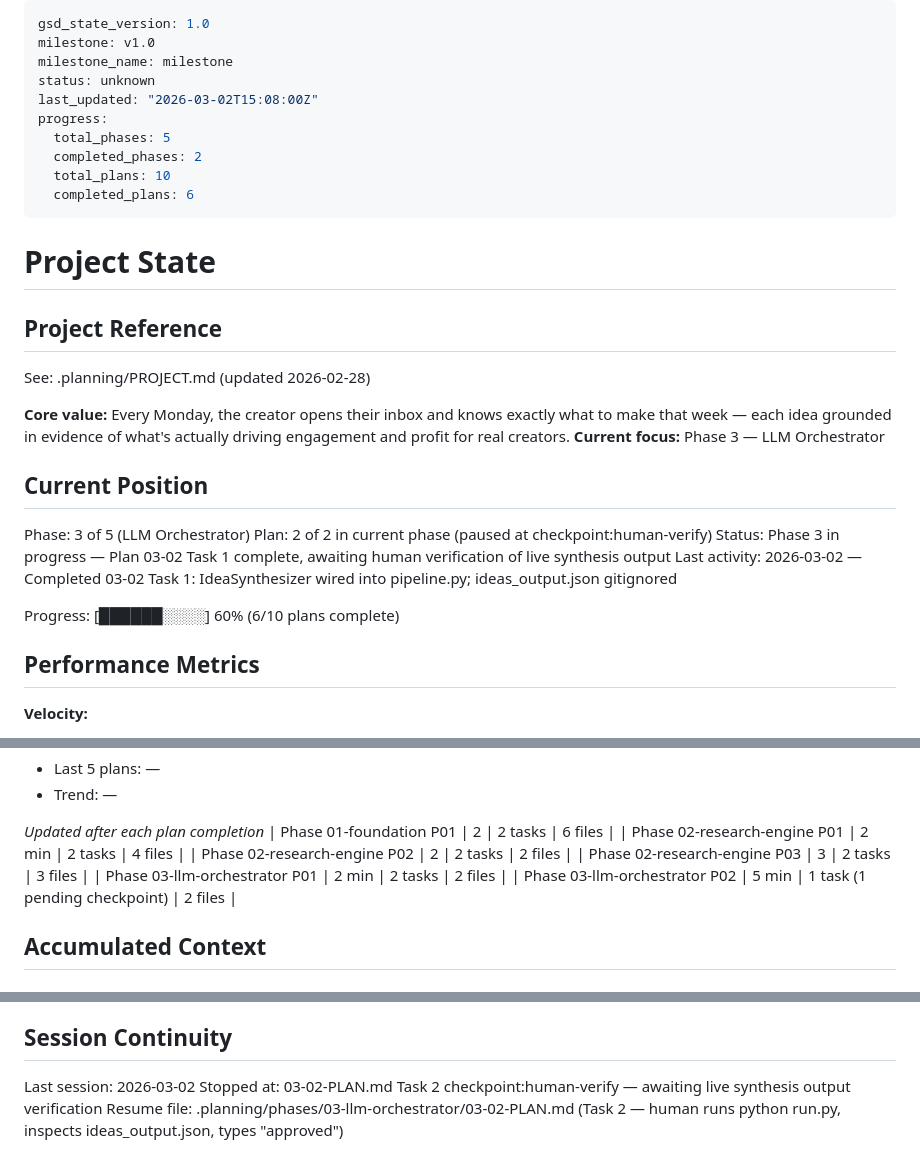
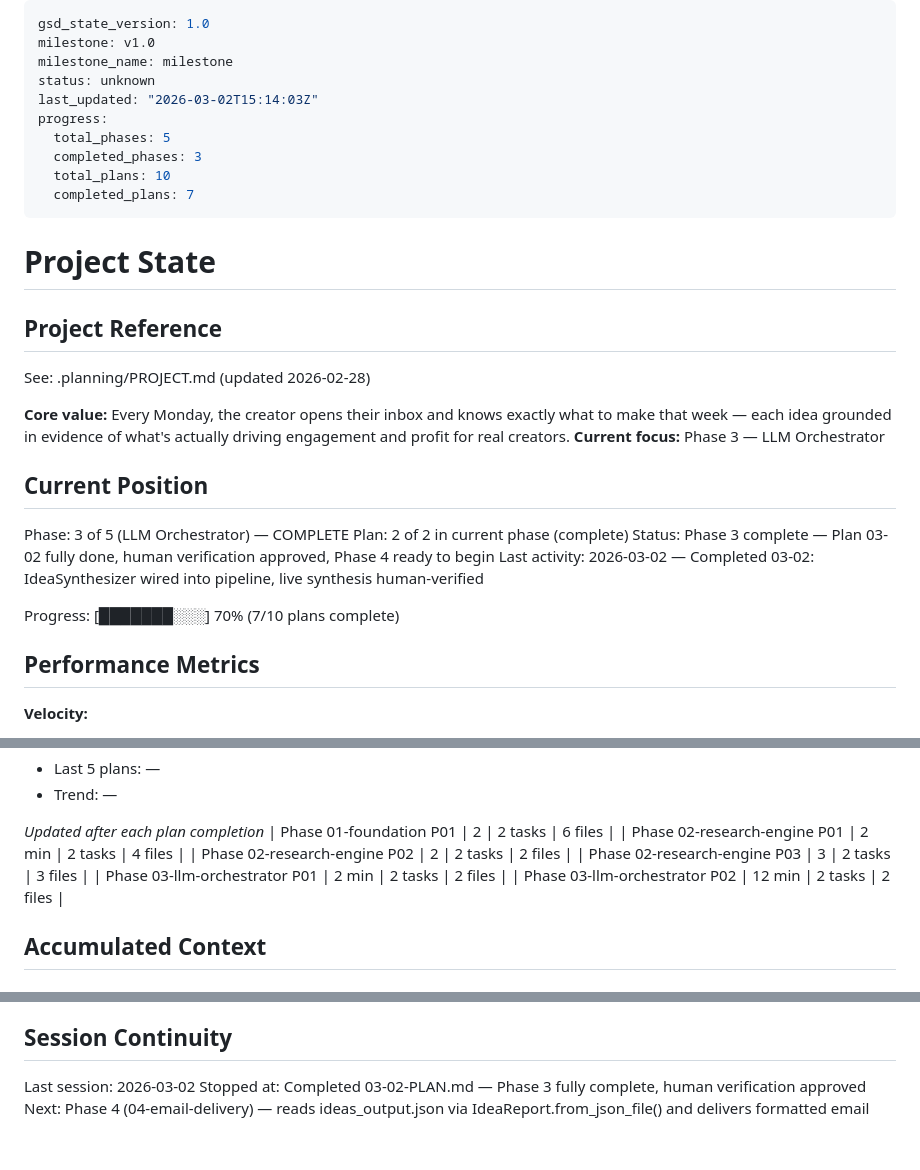
Before and after one commit to ChiPowers/weekly_social_media_topics, a Markdown page: .planning/STATE.md, 3 parts joined by grey strips. Drawn GitHub-style.

Commit message:
docs(03-02): complete pipeline wiring plan — human verification approved
- Updated 03-02-SUMMARY.md to reflect Task 2 approval and full plan completion
- Updated STATE.md: Phase 3 complete, progress 70% (7/10 plans), session stopped-at updated

Co-Authored-By: Claude Sonnet 4.6 <noreply@anthropic.com>

```diff
--- a/.planning/STATE.md
+++ b/.planning/STATE.md
@@ -3,12 +3,12 @@ gsd_state_version: 1.0
 milestone: v1.0
 milestone_name: milestone
 status: unknown
-last_updated: "2026-03-02T15:08:00Z"
+last_updated: "2026-03-02T15:14:03Z"
 progress:
   total_phases: 5
-  completed_phases: 2
+  completed_phases: 3
   total_plans: 10
-  completed_plans: 6
+  completed_plans: 7
 ---
 
 # Project State
@@ -22,12 +22,12 @@ See: .planning/PROJECT.md (updated 2026-02-28)
 
 ## Current Position
 
-Phase: 3 of 5 (LLM Orchestrator)
-Plan: 2 of 2 in current phase (paused at checkpoint:human-verify)
-Status: Phase 3 in progress — Plan 03-02 Task 1 complete, awaiting human verification of live synthesis output
-Last activity: 2026-03-02 — Completed 03-02 Task 1: IdeaSynthesizer wired into pipeline.py; ideas_output.json gitignored
+Phase: 3 of 5 (LLM Orchestrator) — COMPLETE
+Plan: 2 of 2 in current phase (complete)
+Status: Phase 3 complete — Plan 03-02 fully done, human verification approved, Phase 4 ready to begin
+Last activity: 2026-03-02 — Completed 03-02: IdeaSynthesizer wired into pipeline, live synthesis human-verified
 
-Progress: [██████░░░░] 60% (6/10 plans complete)
+Progress: [███████░░░] 70% (7/10 plans complete)
 
 ## Performance Metrics
 
@@ -52,7 +52,7 @@ Progress: [██████░░░░] 60% (6/10 plans complete)
 | Phase 02-research-engine P02 | 2 | 2 tasks | 2 files |
 | Phase 02-research-engine P03 | 3 | 2 tasks | 3 files |
 | Phase 03-llm-orchestrator P01 | 2 min | 2 tasks | 2 files |
-| Phase 03-llm-orchestrator P02 | 5 min | 1 task (1 pending checkpoint) | 2 files |
+| Phase 03-llm-orchestrator P02 | 12 min | 2 tasks | 2 files |
 
 ## Accumulated Context
 
@@ -101,5 +101,5 @@ None yet.
 ## Session Continuity
 
 Last session: 2026-03-02
-Stopped at: 03-02-PLAN.md Task 2 checkpoint:human-verify — awaiting live synthesis output verification
-Resume file: .planning/phases/03-llm-orchestrator/03-02-PLAN.md (Task 2 — human runs python run.py, inspects ideas_output.json, types "approved")
+Stopped at: Completed 03-02-PLAN.md — Phase 3 fully complete, human verification approved
+Next: Phase 4 (04-email-delivery) — reads ideas_output.json via IdeaReport.from_json_file() and delivers formatted email
```
Also changed, not shown: 1 other file.
